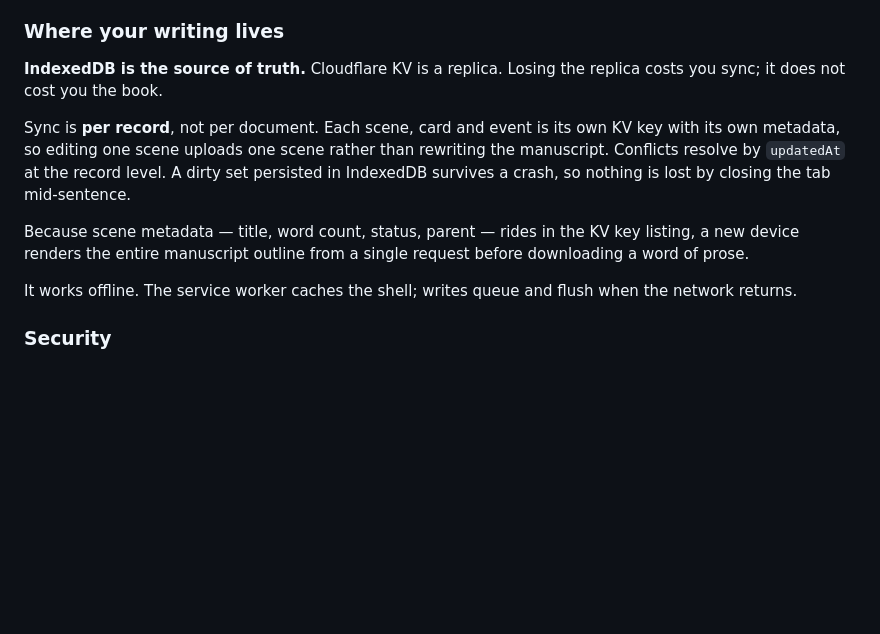
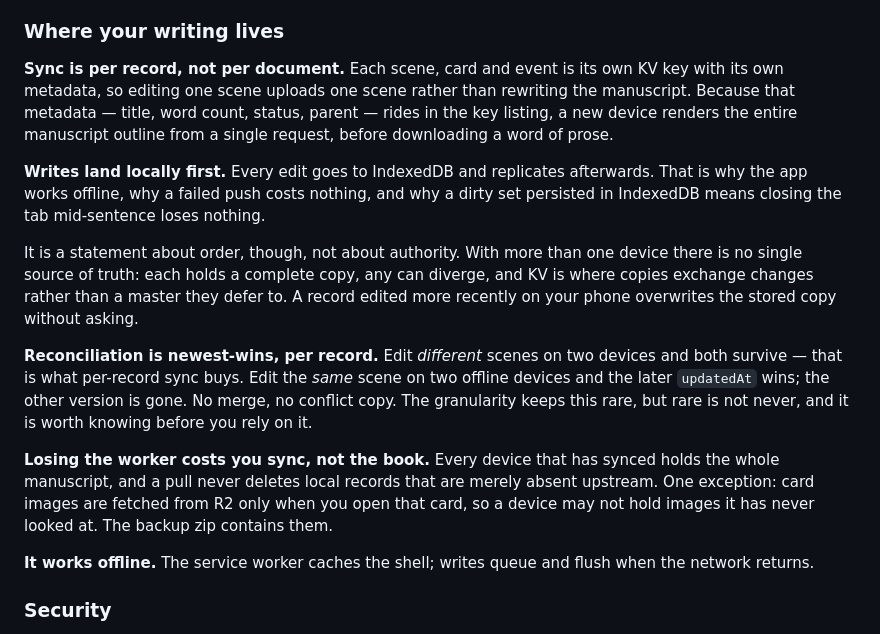
Before and after one commit to badbox29/recension, a Markdown page: README.md, the part around the change. GitHub-like rendering; blank space fills up the shorter version.

```diff
--- a/README.md
+++ b/README.md
@@ -106,21 +106,38 @@ or XML.
 
 ### Where your writing lives
 
-**IndexedDB is the source of truth.** Cloudflare KV is a replica. Losing the
-replica costs you sync; it does not cost you the book.
+**Sync is per record, not per document.** Each scene, card and event is its
+own KV key with its own metadata, so editing one scene uploads one scene
+rather than rewriting the manuscript. Because that metadata — title, word
+count, status, parent — rides in the key listing, a new device renders the
+entire manuscript outline from a single request, before downloading a word of
+prose.
 
-Sync is **per record**, not per document. Each scene, card and event is its own
-KV key with its own metadata, so editing one scene uploads one scene rather
-than rewriting the manuscript. Conflicts resolve by `updatedAt` at the record
-level. A dirty set persisted in IndexedDB survives a crash, so nothing is lost
-by closing the tab mid-sentence.
+**Writes land locally first.** Every edit goes to IndexedDB and replicates
+afterwards. That is why the app works offline, why a failed push costs
+nothing, and why a dirty set persisted in IndexedDB means closing the tab
+mid-sentence loses nothing.
 
-Because scene metadata — title, word count, status, parent — rides in the KV
-key listing, a new device renders the entire manuscript outline from a single
-request before downloading a word of prose.
+It is a statement about order, though, not about authority. With more than one
+device there is no single source of truth: each holds a complete copy, any can
+diverge, and KV is where copies exchange changes rather than a master they
+defer to. A record edited more recently on your phone overwrites the stored
+copy without asking.
 
-It works offline. The service worker caches the shell; writes queue and flush
-when the network returns.
+**Reconciliation is newest-wins, per record.** Edit *different* scenes on two
+devices and both survive — that is what per-record sync buys. Edit the *same*
+scene on two offline devices and the later `updatedAt` wins; the other version
+is gone. No merge, no conflict copy. The granularity keeps this rare, but rare
+is not never, and it is worth knowing before you rely on it.
+
+**Losing the worker costs you sync, not the book.** Every device that has
+synced holds the whole manuscript, and a pull never deletes local records that
+are merely absent upstream. One exception: card images are fetched from R2 only
+when you open that card, so a device may not hold images it has never looked
+at. The backup zip contains them.
+
+**It works offline.** The service worker caches the shell; writes queue and
+flush when the network returns.
 
 ### Security
 
```
